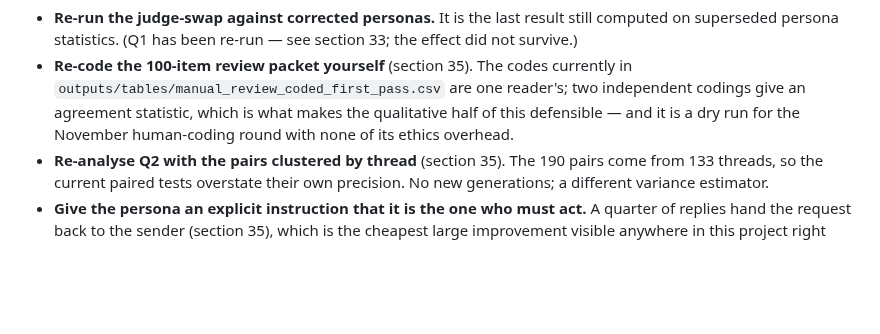
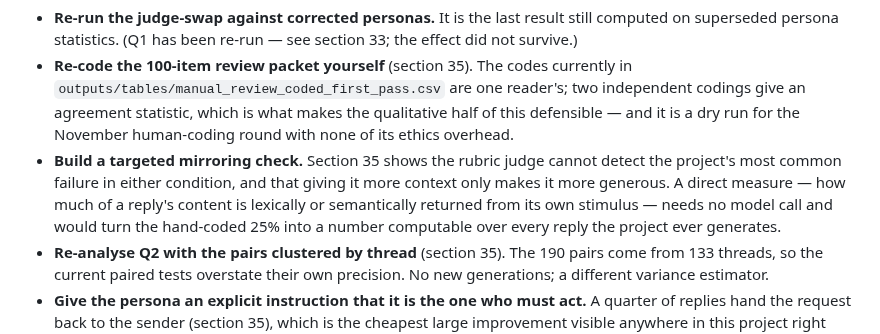
Before and after one commit to eunai9/llm-org-comm-thesis, a Markdown page: PROGRESS.md, the part around one of its changes. GitHub-like rendering; blank space fills up the shorter version.

```diff
--- a/PROGRESS.md
+++ b/PROGRESS.md
@@ -1736,6 +1787,12 @@ none blocking other work):
   reader's; two independent codings give an agreement statistic, which is
   what makes the qualitative half of this defensible — and it is a dry run
   for the November human-coding round with none of its ethics overhead.
+- **Build a targeted mirroring check.** Section 35 shows the rubric judge
+  cannot detect the project's most common failure in either condition, and
+  that giving it more context only makes it more generous. A direct measure —
+  how much of a reply's content is lexically or semantically returned from its
+  own stimulus — needs no model call and would turn the hand-coded 25% into a
+  number computable over every reply the project ever generates.
 - **Re-analyse Q2 with the pairs clustered by thread** (section 35). The
   190 pairs come from 133 threads, so the current paired tests overstate
   their own precision. No new generations; a different variance estimator.
```
Also changed, not shown: other parts of PROGRESS.md (+51 -0 lines), docs/figures/judge_context_contextual_fit.png (added), 3 other files.
